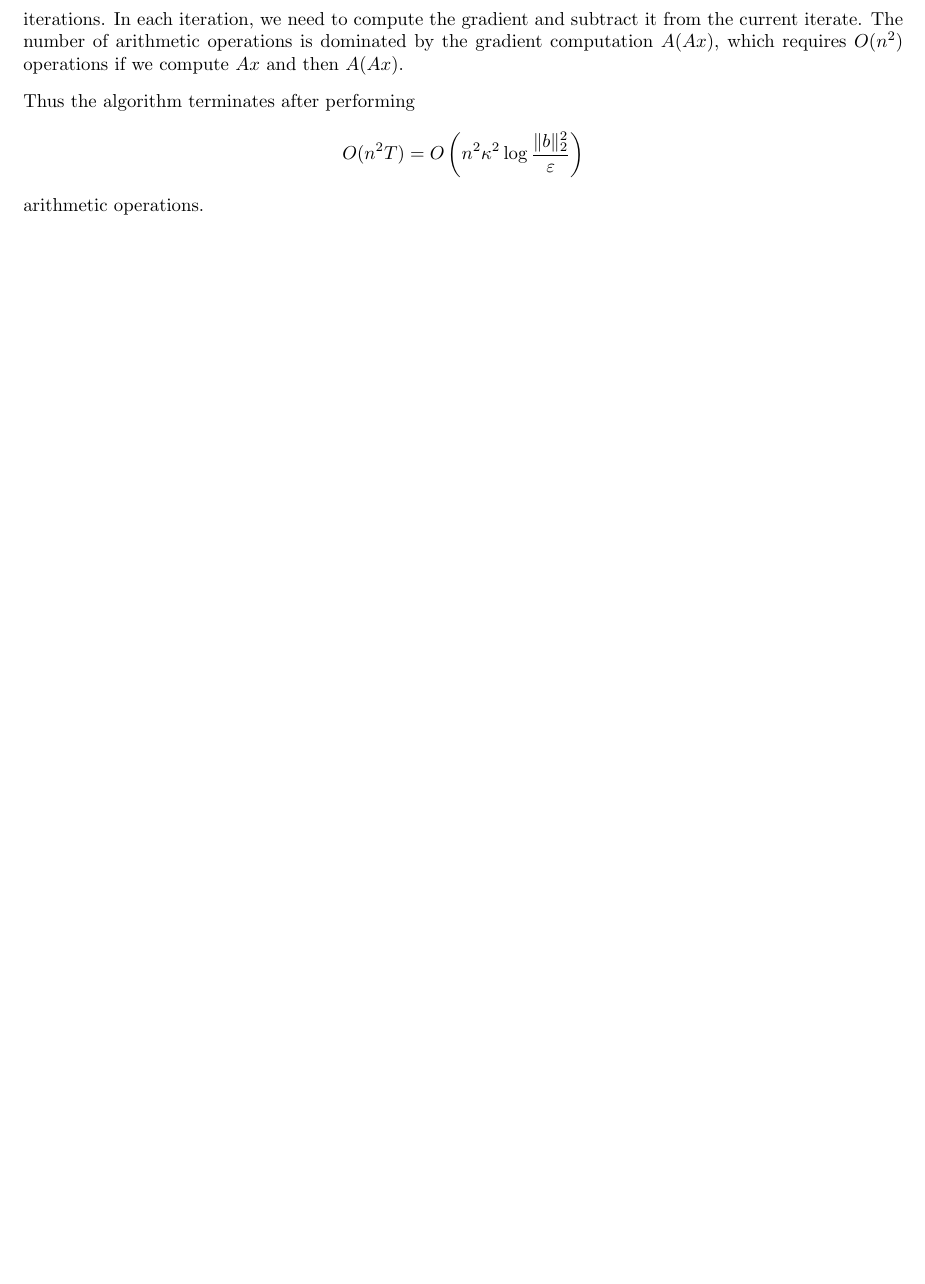
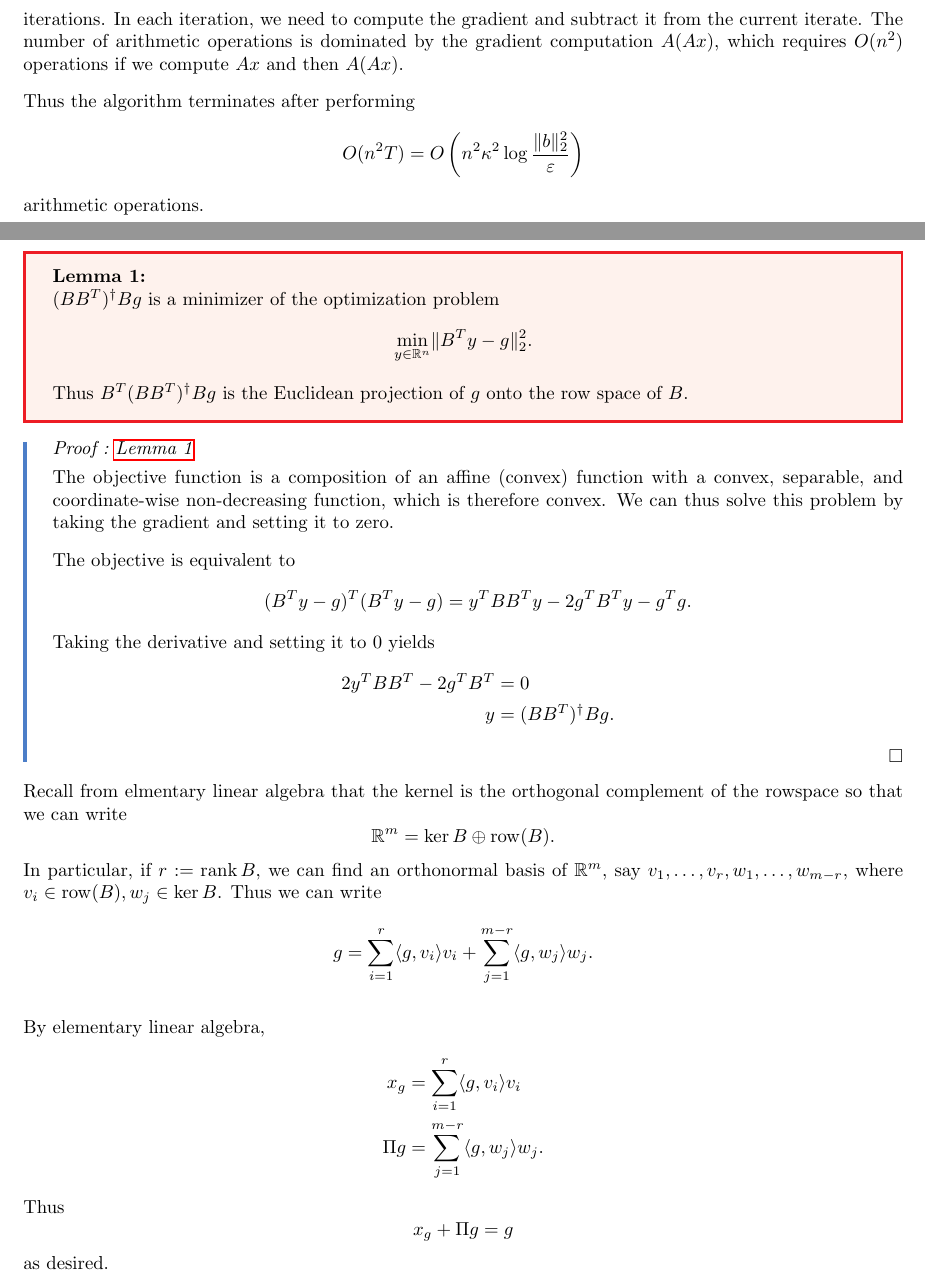
Before and after one commit to felix-cfzhou/S23, a LaTeX problem sheet (CPSC516/hw/hw5/hw5.tex): part of page 3 of 4 before the commit and two parts of pages 3 and 4 of 4 after it, the two joined at a grey line, cut so that both start at the same text, the shorter picture padded with empty space. Compiled offline with pdfLaTeX.

Commit message:
CPSC 516 HW 5

```diff
--- a/CPSC516/hw/hw5/hw5.tex
+++ b/CPSC516/hw/hw5/hw5.tex
@@ -77,6 +77,7 @@
 \DeclareMathOperator{\Diag}{Diag}
 \DeclareMathOperator{\Op}{op}
 \DeclareMathOperator{\adj}{adj}
+\DeclareMathOperator{\row}{row}
 
 \newcommand{\code}[1]{\lstinline{#1}}
 
@@ -363,6 +364,56 @@ arithmetic operations.
 
 \clearpage
 \section{}
+\begin{lem}{}{least-squares}
+  $(BB^T)^\dagger Bg$ is a minimizer of the optimization problem
+  \[
+    \min_{y\in \R^n} \norm{B^Ty - g}_2^2.
+  \]
+  Thus $B^T(BB^T)^\dagger Bg$ is the Euclidean projection of $g$ onto the row space of $B$.
+\end{lem}
 
+\begin{pf}{\Cref{lem:least-squares}}{}
+  The objective function is a composition of an affine (convex) function
+  with a convex, separable, and coordinate-wise non-decreasing function,
+  which is therefore convex.
+  We can thus solve this problem by taking the gradient and setting it to zero.
+
+  The objective is equivalent to
+  \begin{align*}
+    (B^Ty - g)^T(B^Ty - g)
+    &= y^TBB^Ty - 2g^TB^Ty - g^Tg.
+  \end{align*}
+  Taking the derivative and setting it to 0 yields
+  \begin{align*}
+    2y^TBB^T - 2g^TB^T &= 0 \\
+    y &= (BB^T)^\dagger Bg.
+  \end{align*}
+\end{pf}
+
+Recall from elmentary linear algebra that the kernel is the orthogonal complement of the rowspace
+so that we can write
+\[
+  \R^m = \ker B \oplus \row(B).
+\]
+In particular,
+if $r := \rank B$,
+we can find an orthonormal basis of $\R^m$,
+say $v_1, \dots, v_r, w_1, \dots, w_{m-r}$,
+where $v_i\in \row(B), w_j\in \ker B$.
+Thus we can write
+\[
+  g = \sum_{i=1}^r \iprod{g, v_i} v_i + \sum_{j=1}^{m-r} \iprod{g, w_j} w_j.
+\]
+
+By elementary linear algebra,
+\begin{align*}
+  x_g &= \sum_{i=1}^r \iprod{g, v_i} v_i \\
+  \Pi g &= \sum_{j=1}^{m-r} \iprod{g, w_j} w_j.
+\end{align*}
+Thus
+\[
+  x_g + \Pi g = g
+\]
+as desired.
 
 \end{document}
```
Also changed, not shown: CPSC516/hw/hw5/hw5.pdf.
